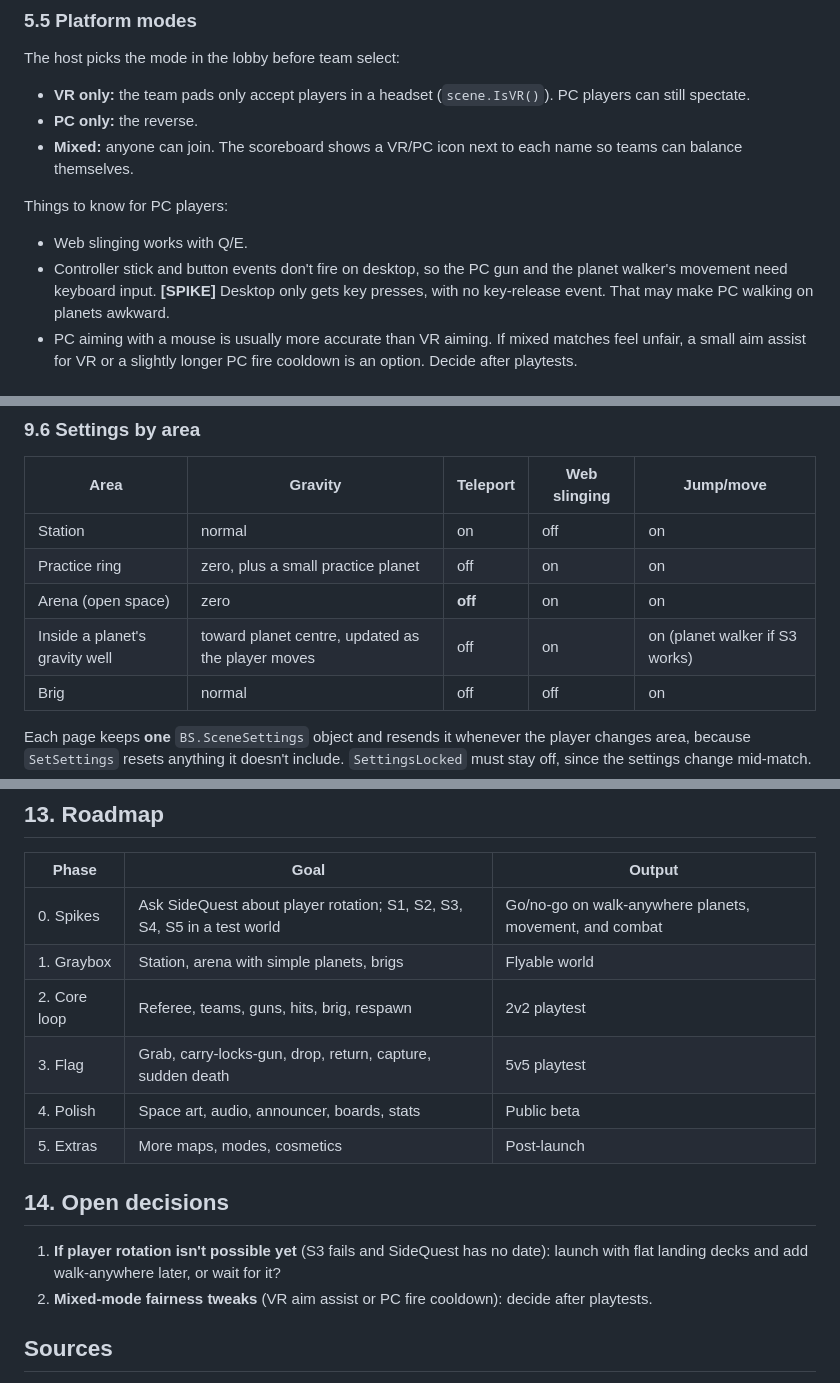
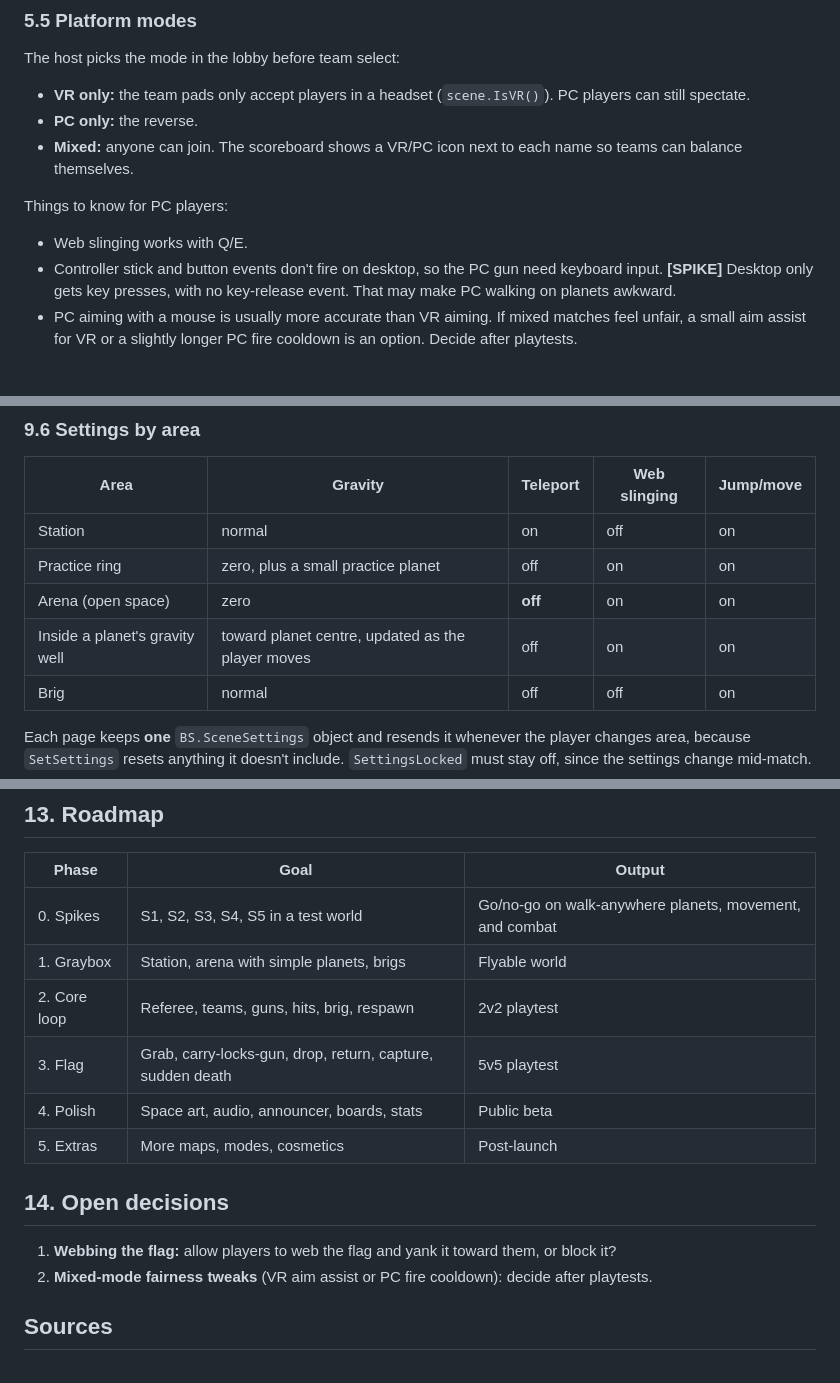
Before and after one commit to zellkuro/Capture-the-Planet-, a Markdown page: docs/game-design.md, 3 parts joined by grey strips. Drawn GitHub-style.

Commit message:
Design v0.4: confirmed avatar tilt, gravity rules and layer plan
Co-Authored-By: Claude Opus 5.5 <noreply@anthropic.com>
Claude-Session: https://claude.ai/code/session_011fRxckGymYELbwE62mp2Gr

```diff
--- a/docs/game-design.md
+++ b/docs/game-design.md
@@ -252,7 +259,7 @@ The host picks the mode in the lobby before team select:
 Things to know for PC players:
 - Web slinging works with Q/E.
 - Controller stick and button events don't fire on desktop, so the PC gun
-  and the planet walker's movement need keyboard input. **[SPIKE]** Desktop
+  need keyboard input. **[SPIKE]** Desktop
   only gets key presses, with no key-release event. That may make PC
   walking on planets awkward.
 - PC aiming with a mouse is usually more accurate than VR aiming. If mixed
@@ -437,7 +444,7 @@ user state (each player writes their own)
 | Station | normal | on | off | on |
 | Practice ring | zero, plus a small practice planet | off | on | on |
 | Arena (open space) | zero | **off** | on | on |
-| Inside a planet's gravity well | toward planet centre, updated as the player moves | off | on | on (planet walker if S3 works) |
+| Inside a planet's gravity well | toward planet centre, updated as the player moves | off | on | on |
 | Brig | normal | off | off | on |
 
 Each page keeps **one** `BS.SceneSettings` object and resends it whenever the
@@ -506,7 +513,7 @@ player changes area, because `SetSettings` resets anything it doesn't include.
 ## 13. Roadmap
 | Phase | Goal | Output |
 |---|---|---|
-| 0. Spikes | Ask SideQuest about player rotation; S1, S2, S3, S4, S5 in a test world | Go/no-go on walk-anywhere planets, movement, and combat |
+| 0. Spikes | S1, S2, S3, S4, S5 in a test world | Go/no-go on walk-anywhere planets, movement, and combat |
 | 1. Graybox | Station, arena with simple planets, brigs | Flyable world |
 | 2. Core loop | Referee, teams, guns, hits, brig, respawn | 2v2 playtest |
 | 3. Flag | Grab, carry-locks-gun, drop, return, capture, sudden death | 5v5 playtest |
@@ -514,9 +521,8 @@ player changes area, because `SetSettings` resets anything it doesn't include.
 | 5. Extras | More maps, modes, cosmetics | Post-launch |
 
 ## 14. Open decisions
-1. **If player rotation isn't possible yet** (S3 fails and SideQuest has no
-   date): launch with flat landing decks and add walk-anywhere later, or wait
-   for it?
+1. **Webbing the flag:** allow players to web the flag and yank it toward
+   them, or block it?
 2. **Mixed-mode fairness tweaks** (VR aim assist or PC fire cooldown): decide
    after playtests.
 
```
Also changed, not shown: other parts of docs/game-design.md (+65 -58 lines).
